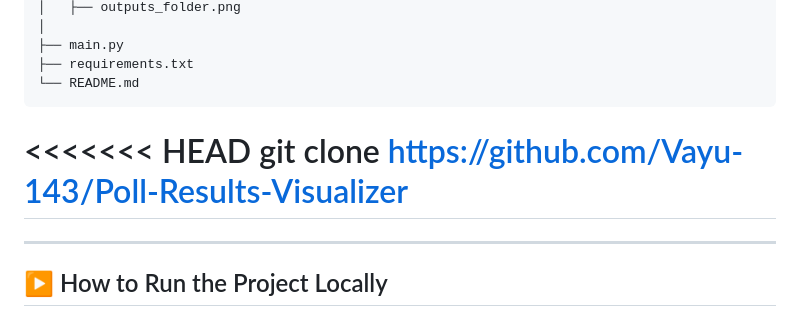
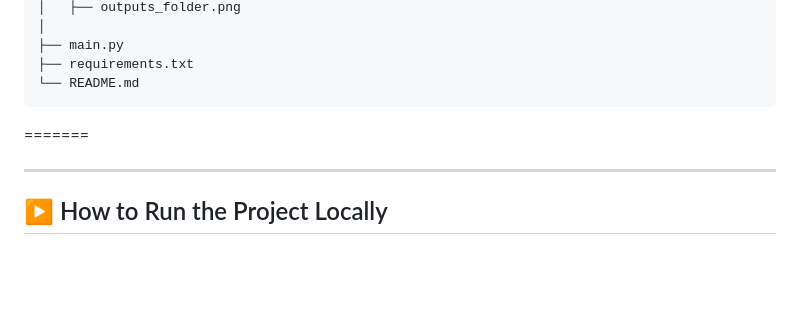
Before and after one commit to Vayu-143/Poll-Results-Visualizer, a Markdown page: README.md, the part around the change. GitHub-like rendering; blank space fills up the shorter version.

Commit message:
Update README to remove git clone command
Removed outdated git clone instruction.

````diff
--- a/README.md
+++ b/README.md
@@ -173,8 +173,7 @@ Poll-Results-Visualizer/
 ├── requirements.txt
 └── README.md
 ```
-<<<<<<< HEAD
-git clone https://github.com/Vayu-143/Poll-Results-Visualizer
+
 =======
 
 ---
````
